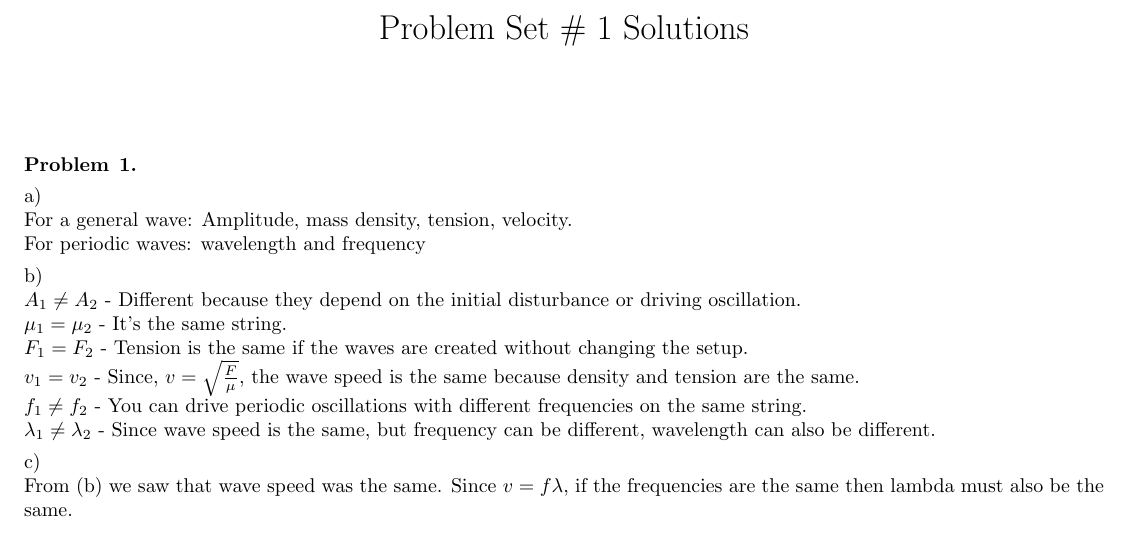
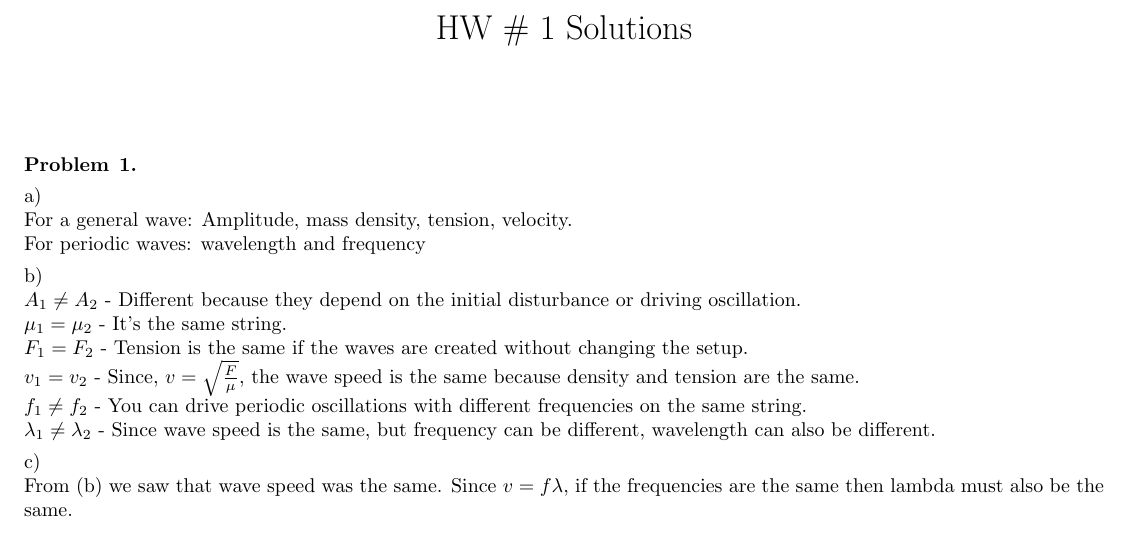
Before and after one commit to Phdntom/latex, a LaTeX problem sheet (HW1solutions.tex): part of page 1 of 3, cut at the place of the change. Compiled offline with pdfLaTeX.

Commit message:
Update HW1solutions.tex

```diff
--- a/HW1solutions.tex
+++ b/HW1solutions.tex
@@ -11,7 +11,7 @@
 \begin{document}
 %---------------
 %---------------
- \title{Problem Set \# 1 Solutions}
+ \title{HW \# 1 Solutions}
 \date{}
 \maketitle
 
```
